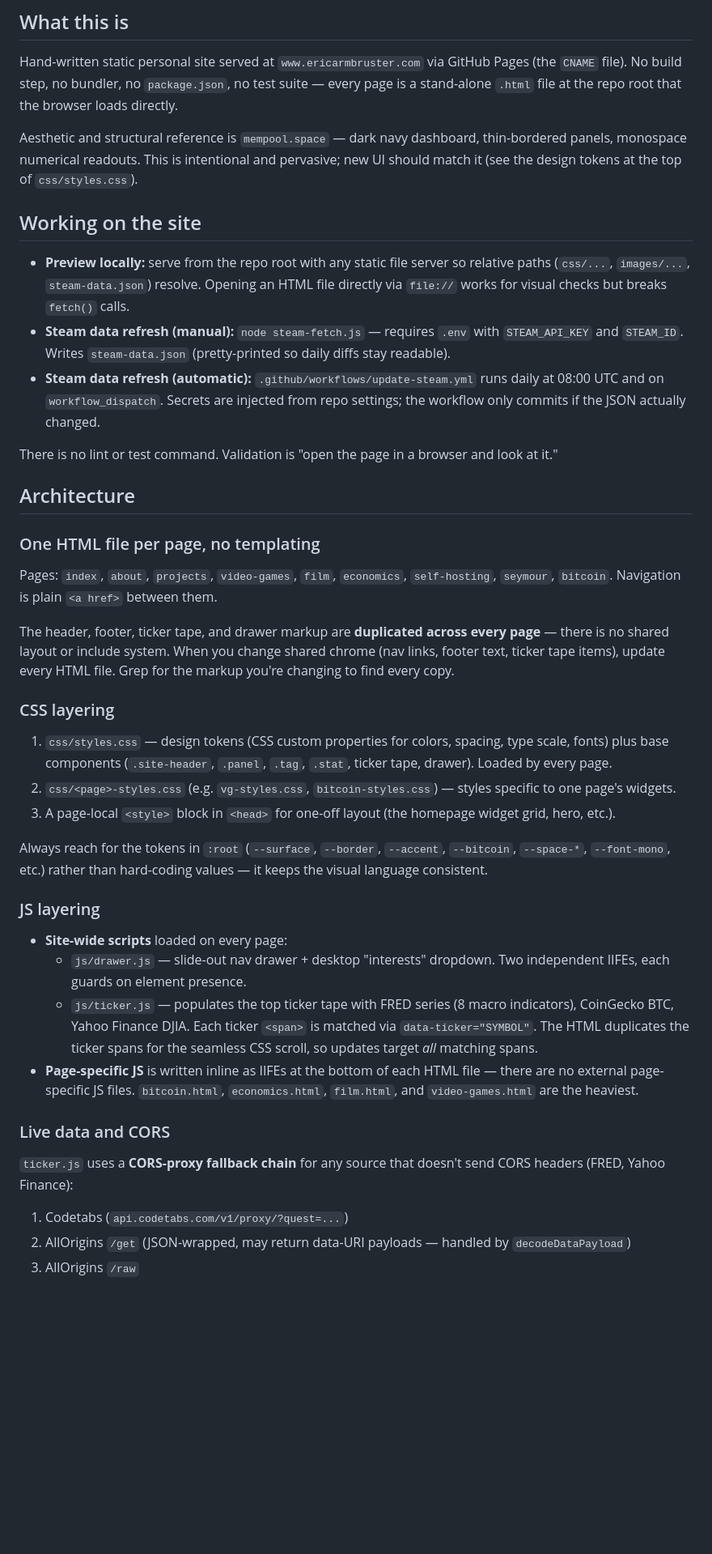
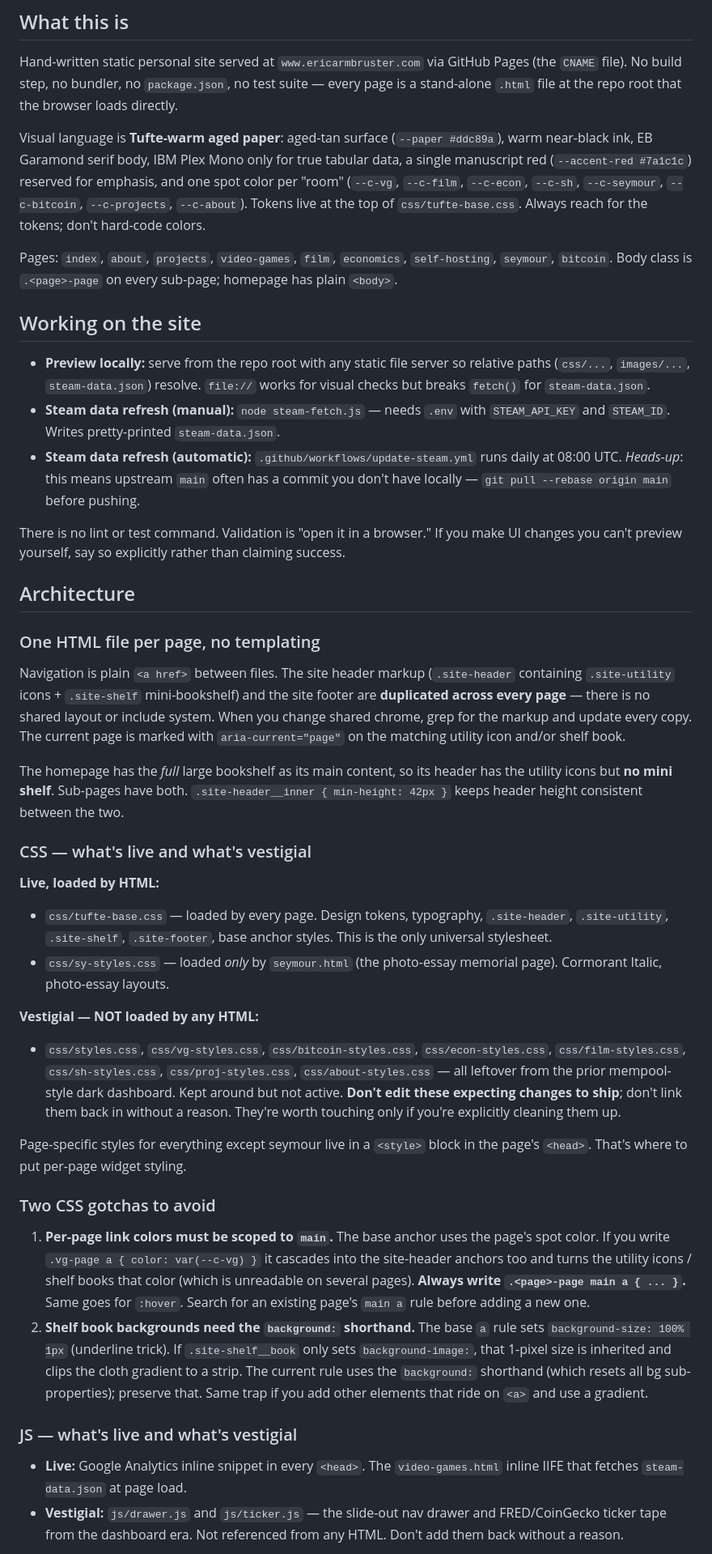
Before and after one commit to tenderbrew/ericarmbruster, a Markdown page: CLAUDE.md, the part around one of its changes. Shown at 81% size. Drawn GitHub-style; blank space fills up the shorter version.

Commit message:
docs: rewrite CLAUDE.md for tufte-warm redesign
Old CLAUDE.md still described the prior mempool.space dark dashboard.
Updated to reflect: warm aged-paper aesthetic, the live-vs-vestigial
CSS split (only tufte-base.css is universal; sy-styles.css for
seymour; the per-page *-styles.css files are leftovers), the two
recurring CSS gotchas (scope page link overrides to main; use
background shorthand on shelf books), vestigial JS, and the durable
design preferences.

Co-Authored-By: Claude Opus 4.7 (1M context) <noreply@anthropic.com>

```diff
--- a/CLAUDE.md
+++ b/CLAUDE.md
@@ -6,44 +6,44 @@ This file provides guidance to Claude Code (claude.ai/code) when working with co
 
 Hand-written static personal site served at `www.ericarmbruster.com` via GitHub Pages (the `CNAME` file). No build step, no bundler, no `package.json`, no test suite — every page is a stand-alone `.html` file at the repo root that the browser loads directly.
 
-Aesthetic and structural reference is `mempool.space` — dark navy dashboard, thin-bordered panels, monospace numerical readouts. This is intentional and pervasive; new UI should match it (see the design tokens at the top of `css/styles.css`).
+Visual language is **Tufte-warm aged paper**: aged-tan surface (`--paper #ddc89a`), warm near-black ink, EB Garamond serif body, IBM Plex Mono only for true tabular data, a single manuscript red (`--accent-red #7a1c1c`) reserved for emphasis, and one spot color per "room" (`--c-vg`, `--c-film`, `--c-econ`, `--c-sh`, `--c-seymour`, `--c-bitcoin`, `--c-projects`, `--c-about`). Tokens live at the top of `css/tufte-base.css`. Always reach for the tokens; don't hard-code colors.
+
+Pages: `index`, `about`, `projects`, `video-games`, `film`, `economics`, `self-hosting`, `seymour`, `bitcoin`. Body class is `.<page>-page` on every sub-page; homepage has plain `<body>`.
 
 ## Working on the site
 
-- **Preview locally:** serve from the repo root with any static file server so relative paths (`css/...`, `images/...`, `steam-data.json`) resolve. Opening an HTML file directly via `file://` works for visual checks but breaks `fetch()` calls.
-- **Steam data refresh (manual):** `node steam-fetch.js` — requires `.env` with `STEAM_API_KEY` and `STEAM_ID`. Writes `steam-data.json` (pretty-printed so daily diffs stay readable).
-- **Steam data refresh (automatic):** `.github/workflows/update-steam.yml` runs daily at 08:00 UTC and on `workflow_dispatch`. Secrets are injected from repo settings; the workflow only commits if the JSON actually changed.
+- **Preview locally:** serve from the repo root with any static file server so relative paths (`css/...`, `images/...`, `steam-data.json`) resolve. `file://` works for visual checks but breaks `fetch()` for `steam-data.json`.
+- **Steam data refresh (manual):** `node steam-fetch.js` — needs `.env` with `STEAM_API_KEY` and `STEAM_ID`. Writes pretty-printed `steam-data.json`.
+- **Steam data refresh (automatic):** `.github/workflows/update-steam.yml` runs daily at 08:00 UTC. *Heads-up*: this means upstream `main` often has a commit you don't have locally — `git pull --rebase origin main` before pushing.
 
-There is no lint or test command. Validation is "open the page in a browser and look at it."
+There is no lint or test command. Validation is "open it in a browser." If you make UI changes you can't preview yourself, say so explicitly rather than claiming success.
 
 ## Architecture
 
 ### One HTML file per page, no templating
 
-Pages: `index`, `about`, `projects`, `video-games`, `film`, `economics`, `self-hosting`, `seymour`, `bitcoin`. Navigation is plain `<a href>` between them.
+Navigation is plain `<a href>` between files. The site header markup (`.site-header` containing `.site-utility` icons + `.site-shelf` mini-bookshelf) and the site footer are **duplicated across every page** — there is no shared layout or include system. When you change shared chrome, grep for the markup and update every copy. The current page is marked with `aria-current="page"` on the matching utility icon and/or shelf book.
 
-The header, footer, ticker tape, and drawer markup are **duplicated across every page** — there is no shared layout or include system. When you change shared chrome (nav links, footer text, ticker tape items), update every HTML file. Grep for the markup you're changing to find every copy.
+The homepage has the *full* large bookshelf as its main content, so its header has the utility icons but **no mini shelf**. Sub-pages have both. `.site-header__inner { min-height: 42px }` keeps header height consistent between the two.
 
-### CSS layering
+### CSS — what's live and what's vestigial
 
-1. `css/styles.css` — design tokens (CSS custom properties for colors, spacing, type scale, fonts) plus base components (`.site-header`, `.panel`, `.tag`, `.stat`, ticker tape, drawer). Loaded by every page.
-2. `css/<page>-styles.css` (e.g. `vg-styles.css`, `bitcoin-styles.css`) — styles specific to one page's widgets.
-3. A page-local `<style>` block in `<head>` for one-off layout (the homepage widget grid, hero, etc.).
+**Live, loaded by HTML:**
+- `css/tufte-base.css` — loaded by every page. Design tokens, typography, `.site-header`, `.site-utility`, `.site-shelf`, `.site-footer`, base anchor styles. This is the only universal stylesheet.
+- `css/sy-styles.css` — loaded *only* by `seymour.html` (the photo-essay memorial page). Cormorant Italic, photo-essay layouts.
 
-Always reach for the tokens in `:root` (`--surface`, `--border`, `--accent`, `--bitcoin`, `--space-*`, `--font-mono`, etc.) rather than hard-coding values — it keeps the visual language consistent.
+**Vestigial — NOT loaded by any HTML:**
+- `css/styles.css`, `css/vg-styles.css`, `css/bitcoin-styles.css`, `css/econ-styles.css`, `css/film-styles.css`, `css/sh-styles.css`, `css/proj-styles.css`, `css/about-styles.css` — all leftover from the prior mempool-style dark dashboard. Kept around but not active. **Don't edit these expecting changes to ship**; don't link them back in without a reason. They're worth touching only if you're explicitly cleaning them up.
 
-### JS layering
+Page-specific styles for everything except seymour live in a `<style>` block in the page's `<head>`. That's where to put per-page widget styling.
 
-- **Site-wide scripts** loaded on every page:
-  - `js/drawer.js` — slide-out nav drawer + desktop "interests" dropdown. Two independent IIFEs, each guards on element presence.
-  - `js/ticker.js` — populates the top ticker tape with FRED series (8 macro indicators), CoinGecko BTC, Yahoo Finance DJIA. Each ticker `<span>` is matched via `data-ticker="SYMBOL"`. The HTML duplicates the ticker spans for the seamless CSS scroll, so updates target *all* matching spans.
-- **Page-specific JS** is written inline as IIFEs at the bottom of each HTML file — there are no external page-specific JS files. `bitcoin.html`, `economics.html`, `film.html`, and `video-games.html` are the heaviest.
+### Two CSS gotchas to avoid
 
-### Live data and CORS
+1. **Per-page link colors must be scoped to `main`.** The base anchor uses the page's spot color. If you write `.vg-page a { color: var(--c-vg) }` it cascades into the site-header anchors too and turns the utility icons / shelf books that color (which is unreadable on several pages). **Always write `.<page>-page main a { ... }`.** Same goes for `:hover`. Search for an existing page's `main a` rule before adding a new one.
+2. **Shelf book backgrounds need the `background:` shorthand.** The base `a` rule sets `background-size: 100% 1px` (underline trick). If `.site-shelf__book` only sets `background-image:`, that 1-pixel size is inherited and clips the cloth gradient to a strip. The current rule uses the `background:` shorthand (which resets all bg sub-properties); preserve that. Same trap if you add other elements that ride on `<a>` and use a gradient.
 
-`ticker.js` uses a **CORS-proxy fallback chain** for any source that doesn't send CORS headers (FRED, Yahoo Finance):
+### JS — what's live and what's vestigial
 
-1. Codetabs (`api.codetabs.com/v1/proxy/?quest=...`)
-2. AllOrigins `/get` (JSON-wrapped, may return data-URI payloads — handled by `decodeDataPayload`)
-3. AllOrigins `/raw`
+- **Live:** Google Analytics inline snippet in every `<head>`. The `video-games.html` inline IIFE that fetches `steam-data.json` at page load.
+- **Vestigial:** `js/drawer.js` and `js/ticker.js` — the slide-out nav drawer and FRED/CoinGecko ticker tape from the dashboard era. Not referenced from any HTML. Don't add them back without a reason.
 
```
Also changed, not shown: other parts of CLAUDE.md (+11 -6 lines).
